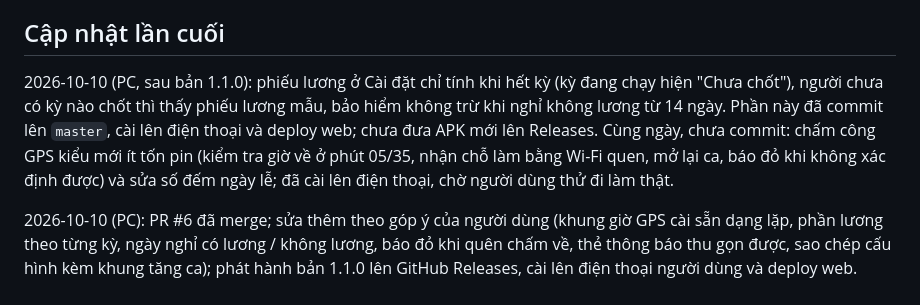
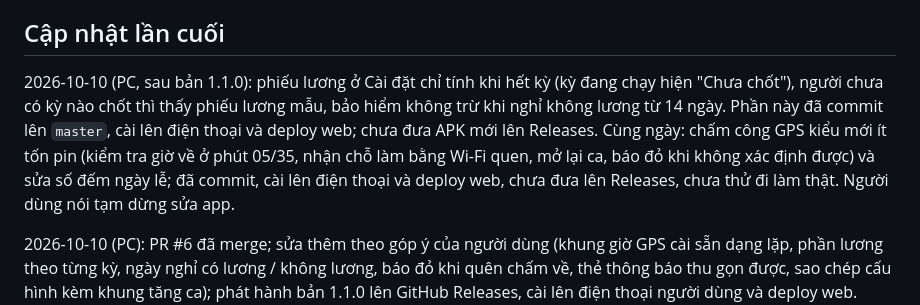
Before and after one commit to AissNguyen/cham-cong-don-gian, a Markdown page: CLAUDE.md, the part around the change. Drawn GitHub-style.

Commit message:
﻿Ghi lại trạng thái sau khi commit GPS mới trong TIEN-DO.md và CLAUDE.md
Co-Authored-By: Claude Opus 5.5 <noreply@anthropic.com>

```diff
--- a/CLAUDE.md
+++ b/CLAUDE.md
@@ -35,7 +35,7 @@ Chưa đổi gì, chờ người dùng quyết định. Danh sách nằm ở `TI
 
 ## Cập nhật lần cuối
 
-2026-10-10 (PC, sau bản 1.1.0): phiếu lương ở Cài đặt chỉ tính khi hết kỳ (kỳ đang chạy hiện "Chưa chốt"), người chưa có kỳ nào chốt thì thấy phiếu lương mẫu, bảo hiểm không trừ khi nghỉ không lương từ 14 ngày. Phần này đã commit lên `master`, cài lên điện thoại và deploy web; chưa đưa APK mới lên Releases. Cùng ngày, chưa commit: chấm công GPS kiểu mới ít tốn pin (kiểm tra giờ về ở phút 05/35, nhận chỗ làm bằng Wi-Fi quen, mở lại ca, báo đỏ khi không xác định được) và sửa số đếm ngày lễ; đã cài lên điện thoại, chờ người dùng thử đi làm thật.
+2026-10-10 (PC, sau bản 1.1.0): phiếu lương ở Cài đặt chỉ tính khi hết kỳ (kỳ đang chạy hiện "Chưa chốt"), người chưa có kỳ nào chốt thì thấy phiếu lương mẫu, bảo hiểm không trừ khi nghỉ không lương từ 14 ngày. Phần này đã commit lên `master`, cài lên điện thoại và deploy web; chưa đưa APK mới lên Releases. Cùng ngày: chấm công GPS kiểu mới ít tốn pin (kiểm tra giờ về ở phút 05/35, nhận chỗ làm bằng Wi-Fi quen, mở lại ca, báo đỏ khi không xác định được) và sửa số đếm ngày lễ; đã commit, cài lên điện thoại và deploy web, chưa đưa lên Releases, chưa thử đi làm thật. Người dùng nói tạm dừng sửa app.
 
 2026-10-10 (PC): PR #6 đã merge; sửa thêm theo góp ý của người dùng (khung giờ GPS cài sẵn dạng lặp, phần lương theo từng kỳ, ngày nghỉ có lương / không lương, báo đỏ khi quên chấm về, thẻ thông báo thu gọn được, sao chép cấu hình kèm khung tăng ca); phát hành bản 1.1.0 lên GitHub Releases, cài lên điện thoại người dùng và deploy web. Khóa ký phát hành đã cố định trên PC, bản build ở nơi khác không cài đè được. Chưa đổi Remote Config (xem `TIEN-DO.md`).
 
```
Also changed, not shown: TIEN-DO.md (+1 -1 lines).
